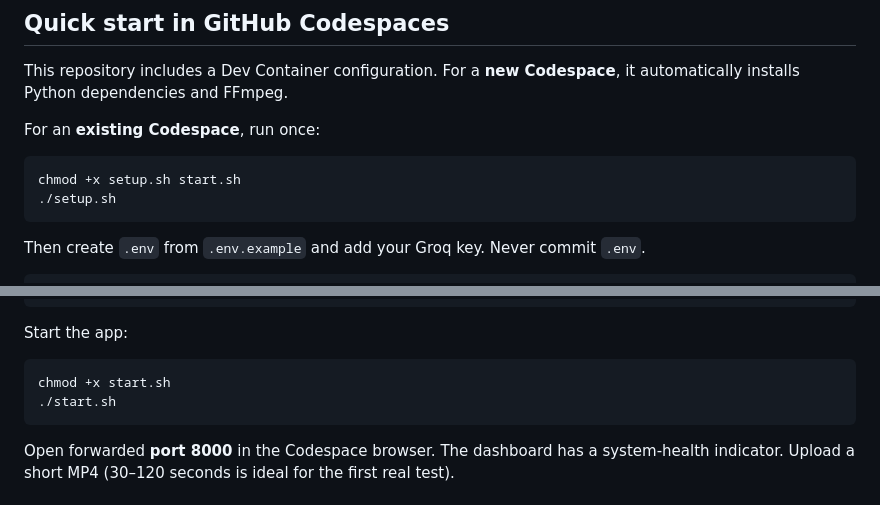
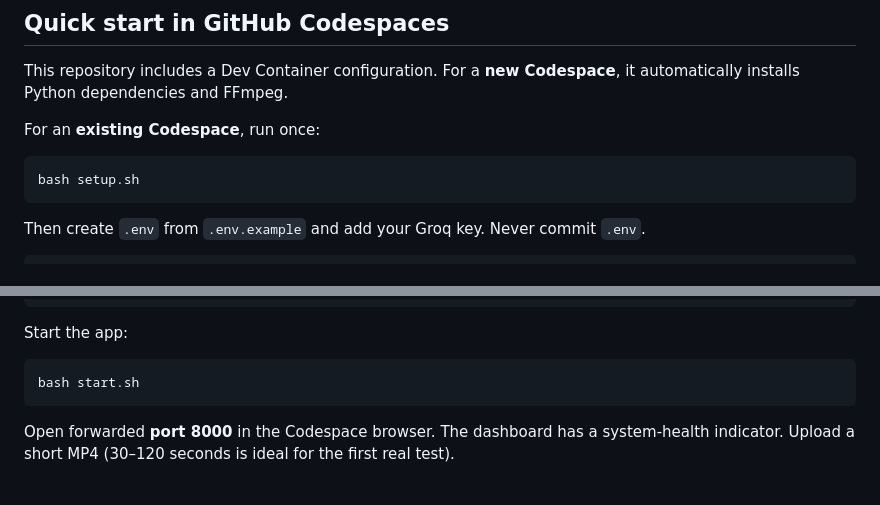
Before and after one commit to hnazerdelfin8-hndk/AI-Clipping-Automation, a Markdown page: README.md, 2 parts joined by grey strips. Drawn GitHub-style.

Commit message:
Fix phone-friendly setup commands

````diff
--- a/README.md
+++ b/README.md
@@ -9,8 +9,7 @@ This repository includes a Dev Container configuration. For a **new Codespace**,
 For an **existing Codespace**, run once:
 
 ```bash
-chmod +x setup.sh start.sh
-./setup.sh
+bash setup.sh
 ```
 
 Then create `.env` from `.env.example` and add your Groq key. Never commit `.env`.
@@ -32,8 +31,7 @@ MAX_UPLOAD_MB=500
 Start the app:
 
 ```bash
-chmod +x start.sh
-./start.sh
+bash start.sh
 ```
 
 Open forwarded **port 8000** in the Codespace browser. The dashboard has a system-health indicator. Upload a short MP4 (30–120 seconds is ideal for the first real test).
````
